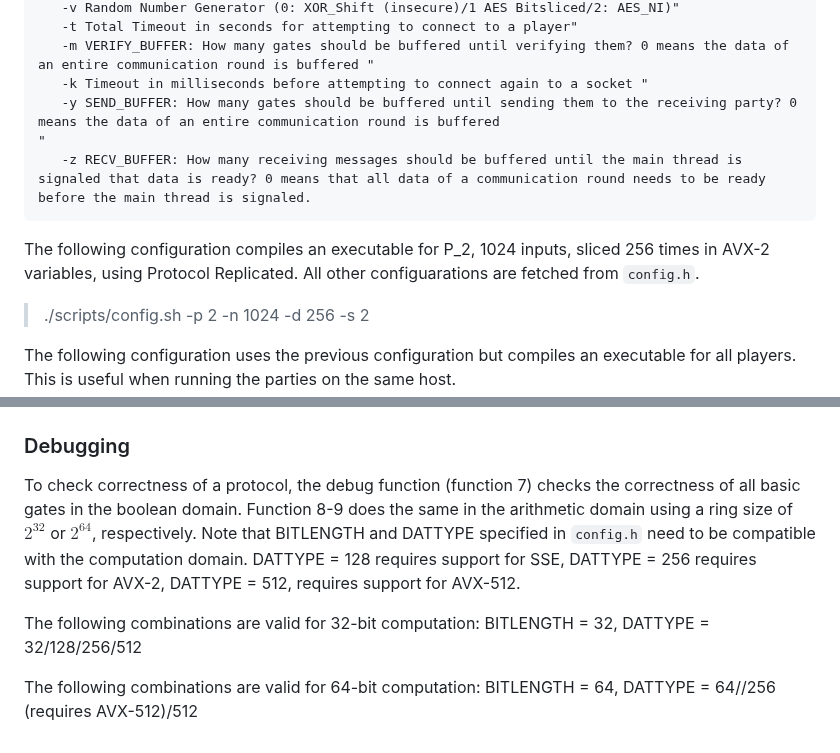
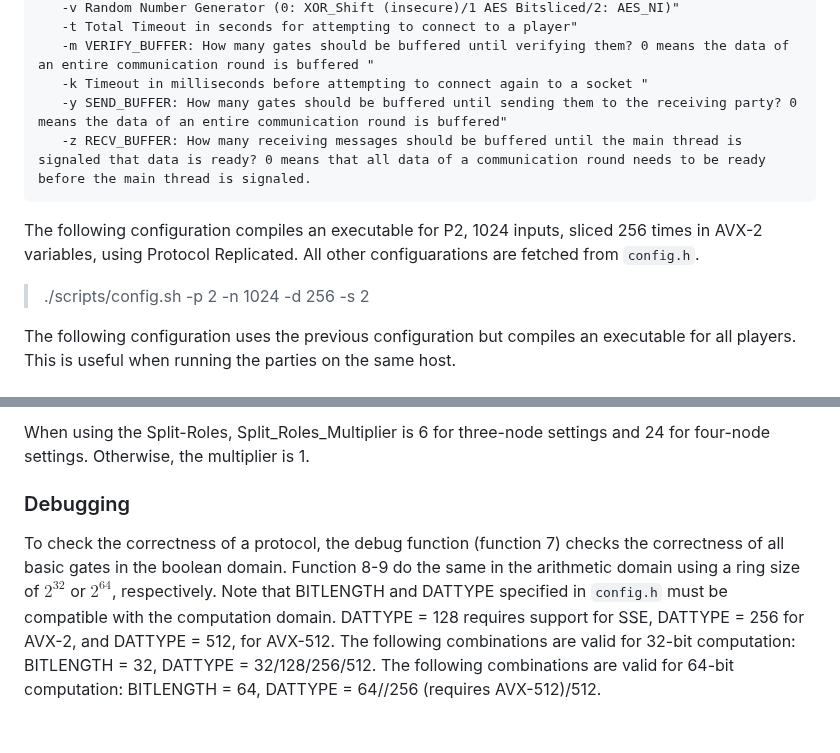
Before and after one commit to chart21/hpmpc, a Markdown page: README.md, 2 parts joined by grey strips. Drawn GitHub-style.

````diff
--- a/README.md
+++ b/README.md
@@ -62,12 +62,11 @@
    -t Total Timeout in seconds for attempting to connect to a player"
    -m VERIFY_BUFFER: How many gates should be buffered until verifying them? 0 means the data of an entire communication round is buffered "
    -k Timeout in milliseconds before attempting to connect again to a socket "
-   -y SEND_BUFFER: How many gates should be buffered until sending them to the receiving party? 0 means the data of an entire communication round is buffered
-"
+   -y SEND_BUFFER: How many gates should be buffered until sending them to the receiving party? 0 means the data of an entire communication round is buffered"
    -z RECV_BUFFER: How many receiving messages should be buffered until the main thread is signaled that data is ready? 0 means that all data of a communication round needs to be ready before the main thread is signaled.
 ```
 
-The following configuration compiles an executable for P_2, 1024 inputs, sliced 256 times in AVX-2 variables, using Protocol Replicated. All other configuarations are fetched from `config.h`.
+The following configuration compiles an executable for P2, 1024 inputs, sliced 256 times in AVX-2 variables, using Protocol Replicated. All other configuarations are fetched from `config.h`.
 > ./scripts/config.sh -p 2 -n 1024 -d 256 -s 2
 
 The following configuration uses the previous configuration but compiles an executable for all players. This is useful when running the parties on the same host.
@@ -116,10 +115,7 @@ The throughput in AND gates per second for instance, can then be calculated as:
 
+When using the Split-Roles, Split_Roles_Multiplier is 6 for three-node settings and 24 for four-node settings. Otherwise, the multiplier is 1.
 
 
 ### Debugging
 
-To check correctness of a protocol, the debug function (function 7) checks the correctness of all basic gates in the boolean domain. Function 8-9 does the same in the arithmetic domain using a ring size of $2^{32}$ or $2^{64}$, respectively. Note that BITLENGTH and DATTYPE specified in `config.h` need to be compatible with the computation domain. DATTYPE = 128 requires support for SSE, DATTYPE = 256 requires support for AVX-2, DATTYPE = 512, requires support for AVX-512.
-
-The following combinations are valid for 32-bit computation: BITLENGTH = 32, DATTYPE = 32/128/256/512
-
-The following combinations are valid for 64-bit computation: BITLENGTH = 64, DATTYPE = 64//256 (requires AVX-512)/512
+To check the correctness of a protocol, the debug function (function 7) checks the correctness of all basic gates in the boolean domain. Function 8-9 do the same in the arithmetic domain using a ring size of $2^{32}$ or $2^{64}$, respectively. Note that BITLENGTH and DATTYPE specified in `config.h` must be compatible with the computation domain. DATTYPE = 128 requires support for SSE, DATTYPE = 256 for AVX-2, and DATTYPE = 512, for AVX-512. The following combinations are valid for 32-bit computation: BITLENGTH = 32, DATTYPE = 32/128/256/512. The following combinations are valid for 64-bit computation: BITLENGTH = 64, DATTYPE = 64//256 (requires AVX-512)/512.
````
Also changed, not shown: other parts of README.md (+13 -13 lines).
